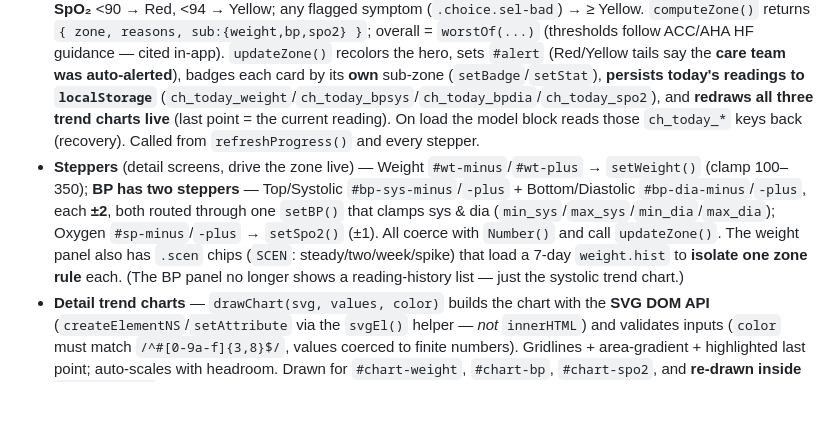
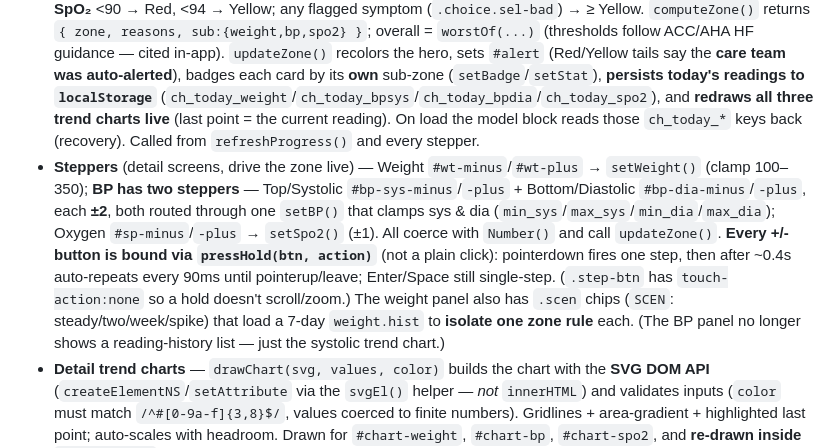
Before and after one commit to rongerso-wq/CardiaHome, a Markdown page: CLAUDE.md, the part around the change. GitHub-like rendering; blank space fills up the shorter version.

Commit message:
Docs: note press-and-hold stepper behavior in CLAUDE.md
Co-Authored-By: Claude Opus 4.8 <noreply@anthropic.com>

```diff
--- a/CLAUDE.md
+++ b/CLAUDE.md
@@ -73,7 +73,7 @@ All three overlays (splash, onboarding, panels) use the same **class-toggle patt
 - **Daily-check progress** — the two metric cards (`.card[data-task]`) and the feel-card (`[data-feelcard]`) drive a "X of 3 done" counter + dots. `setDone(card,on)` + `refreshProgress()`. The feel-card counts done once all three symptom rows have a selection.
 - **Quick-log vs. open detail** — the metric cards carry `data-detail="weight|bp"`. Tapping the **card body** opens its detail panel; clicking the **`.ring`** quick-logs (stopPropagation → `setDone`). Inside a panel, `.panel-cta` (`data-log`) marks the matching card done and closes.
 - **Clinical zone engine** (`computeZone()` + `updateZone()`) — the core clinical logic, **multi-vital**. Models: `weight { dry, today, min:100, max:350, hist[7] }`, `bp { sys, dia, min_sys, max_sys, min_dia, max_dia }`, `spo2 { val, min:75, max:100 }` (BP + SpO₂ are "auto-synced from the watch"). Rules: **weight** ≥5 lb/day → Red; ≥3 lb/day, ≥3 lb/2-day, ≥5 lb/week, or ≥5 lb above `dry` → Yellow; **BP** ≥180/110 → Red, ≥160/100 → Yellow; **SpO₂** <90 → Red, <94 → Yellow; any flagged symptom (`.choice.sel-bad`) → ≥ Yellow. `computeZone()` returns `{ zone, reasons, sub:{weight,bp,spo2} }`; overall = `worstOf(...)` (thresholds follow ACC/AHA HF guidance — cited in-app). `updateZone()` recolors the hero, sets `#alert` (Red/Yellow tails say the **care team was auto-alerted**), badges each card by its **own** sub-zone (`setBadge`/`setStat`), **persists today's readings to `localStorage`** (`ch_today_weight`/`ch_today_bpsys`/`ch_today_bpdia`/`ch_today_spo2`), and **redraws all three trend charts live** (last point = the current reading). On load the model block reads those `ch_today_*` keys back (recovery). Called from `refreshProgress()` and every stepper.
-- **Steppers** (detail screens, drive the zone live) — Weight `#wt-minus`/`#wt-plus` → `setWeight()` (clamp 100–350); **BP has two steppers** — Top/Systolic `#bp-sys-minus`/`-plus` + Bottom/Diastolic `#bp-dia-minus`/`-plus`, each **±2**, both routed through one `setBP()` that clamps sys & dia (`min_sys`/`max_sys`/`min_dia`/`max_dia`); Oxygen `#sp-minus`/`-plus` → `setSpo2()` (±1). All coerce with `Number()` and call `updateZone()`. The weight panel also has `.scen` chips (`SCEN`: steady/two/week/spike) that load a 7-day `weight.hist` to **isolate one zone rule** each. (The BP panel no longer shows a reading-history list — just the systolic trend chart.)
+- **Steppers** (detail screens, drive the zone live) — Weight `#wt-minus`/`#wt-plus` → `setWeight()` (clamp 100–350); **BP has two steppers** — Top/Systolic `#bp-sys-minus`/`-plus` + Bottom/Diastolic `#bp-dia-minus`/`-plus`, each **±2**, both routed through one `setBP()` that clamps sys & dia (`min_sys`/`max_sys`/`min_dia`/`max_dia`); Oxygen `#sp-minus`/`-plus` → `setSpo2()` (±1). All coerce with `Number()` and call `updateZone()`. **Every +/- button is bound via `pressHold(btn, action)`** (not a plain click): pointerdown fires one step, then after ~0.4s auto-repeats every 90ms until pointerup/leave; Enter/Space still single-step. (`.step-btn` has `touch-action:none` so a hold doesn't scroll/zoom.) The weight panel also has `.scen` chips (`SCEN`: steady/two/week/spike) that load a 7-day `weight.hist` to **isolate one zone rule** each. (The BP panel no longer shows a reading-history list — just the systolic trend chart.)
 - **Detail trend charts** — `drawChart(svg, values, color)` builds the chart with the **SVG DOM API** (`createElementNS`/`setAttribute` via the `svgEl()` helper — *not* `innerHTML`) and validates inputs (`color` must match `/^#[0-9a-f]{3,8}$/`, values coerced to finite numbers). Gridlines + area-gradient + highlighted last point; auto-scales with headroom. Drawn for `#chart-weight`, `#chart-bp`, `#chart-spo2`, and **re-drawn inside `updateZone()` on every change** so each chart's last point tracks the live reading (bp/spo2 use a fixed 7-point history + the current value; weight uses `hist.concat(today)`). **Keep the no-`innerHTML` discipline if you extend it** — this is the one spot that would become an XSS sink if wired to real data.
 - **Medications & adherence** — each `[data-med]` row's `.med-check` toggles `.taken`; `refreshMeds()` updates `#med-count` ("X of N taken", independent of the 3-task daily counter) **and** the weekly adherence readout — `#adh-pct` (prior 6 days = 23/24 doses + today's live progress), the `#adh-today` ring state (none/partial/full), and `#adh-streak`.
 - **Emergency / splash** — the emergency button swaps to a green "Connecting to nurse…" state for ~3s; the splash "Get Started" adds `.dismissed`.
```
